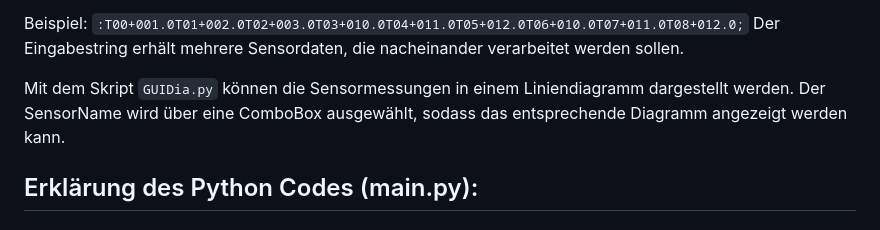
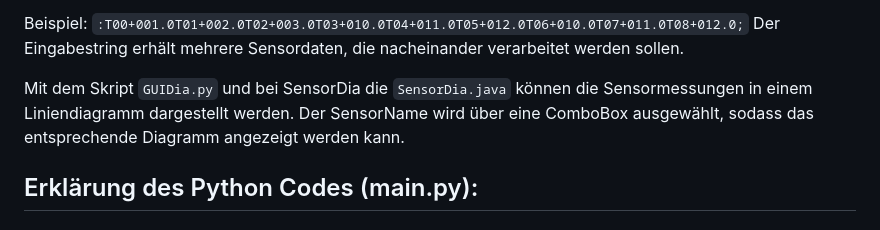
Before and after one commit to P3NG0DZ/Sensorendaten-uebertragung, a Markdown page: README.md, the part around the change. GitHub-like rendering.

Commit message:
Aktualisiere README.md: Ergänze Hinweis auf SensorDia.java zur Darstellung von Sensormessungen

```diff
--- a/README.md
+++ b/README.md
@@ -42,7 +42,7 @@ Zudem soll es auch möglich sein, dass es einen komplexen Eingabestring verarbei
 Beispiel: `:T00+001.0T01+002.0T02+003.0T03+010.0T04+011.0T05+012.0T06+010.0T07+011.0T08+012.0;`
 Der Eingabestring erhält mehrere Sensordaten, die nacheinander verarbeitet werden sollen.
 
-Mit dem Skript `GUIDia.py` können die Sensormessungen in einem Liniendiagramm dargestellt werden. Der SensorName wird über eine ComboBox ausgewählt, sodass das entsprechende Diagramm angezeigt werden kann.
+Mit dem Skript `GUIDia.py` und bei SensorDia die `SensorDia.java` können die Sensormessungen in einem Liniendiagramm dargestellt werden. Der SensorName wird über eine ComboBox ausgewählt, sodass das entsprechende Diagramm angezeigt werden kann.
 
 
 
```
